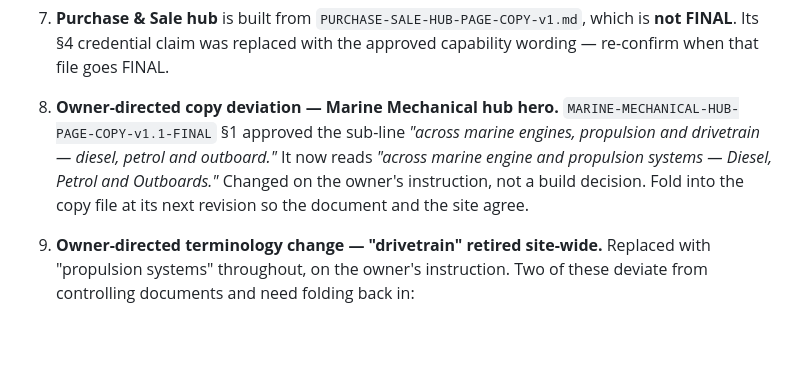
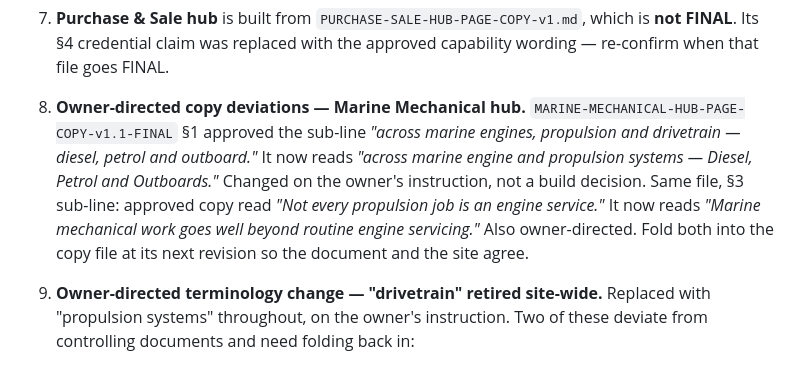
Before and after one commit to gbridges-alt/gold-marine-solutions-website, a Markdown page: HANDOVER.md, the part around the change. Drawn GitHub-style; blank space fills up the shorter version.

Commit message:
Record the §3 sub-line change in the pre-merge checklist
The previous commit changed the Mechanical hub §3 sub-line but the matching
HANDOVER.md entry failed to apply, so the deviation went unrecorded. Item 8 now
covers both owner-directed changes to that page — the hero sub-line and the §3
sub-line — so the copy file can absorb both at its next revision.

Co-Authored-By: Claude Opus 5 <noreply@anthropic.com>

```diff
--- a/HANDOVER.md
+++ b/HANDOVER.md
@@ -210,13 +210,17 @@ it is byte-identical to production and must not be materially changed.
 7. **Purchase & Sale hub** is built from `PURCHASE-SALE-HUB-PAGE-COPY-v1.md`,
    which is **not FINAL**. Its §4 credential claim was replaced with the
    approved capability wording — re-confirm when that file goes FINAL.
-8. **Owner-directed copy deviation — Marine Mechanical hub hero.**
+8. **Owner-directed copy deviations — Marine Mechanical hub.**
    `MARINE-MECHANICAL-HUB-PAGE-COPY-v1.1-FINAL` §1 approved the sub-line
    *"across marine engines, propulsion and drivetrain — diesel, petrol and
    outboard."* It now reads *"across marine engine and propulsion systems —
    Diesel, Petrol and Outboards."* Changed on the owner's instruction, not a
-   build decision. Fold into the copy file at its next revision so the document
-   and the site agree.
+   build decision.
+   Same file, §3 sub-line: approved copy read *"Not every propulsion job is an
+   engine service."* It now reads *"Marine mechanical work goes well beyond
+   routine engine servicing."* Also owner-directed.
+   Fold both into the copy file at its next revision so the document and the
+   site agree.
 
 9. **Owner-directed terminology change — "drivetrain" retired site-wide.**
    Replaced with "propulsion systems" throughout, on the owner's instruction.
```
